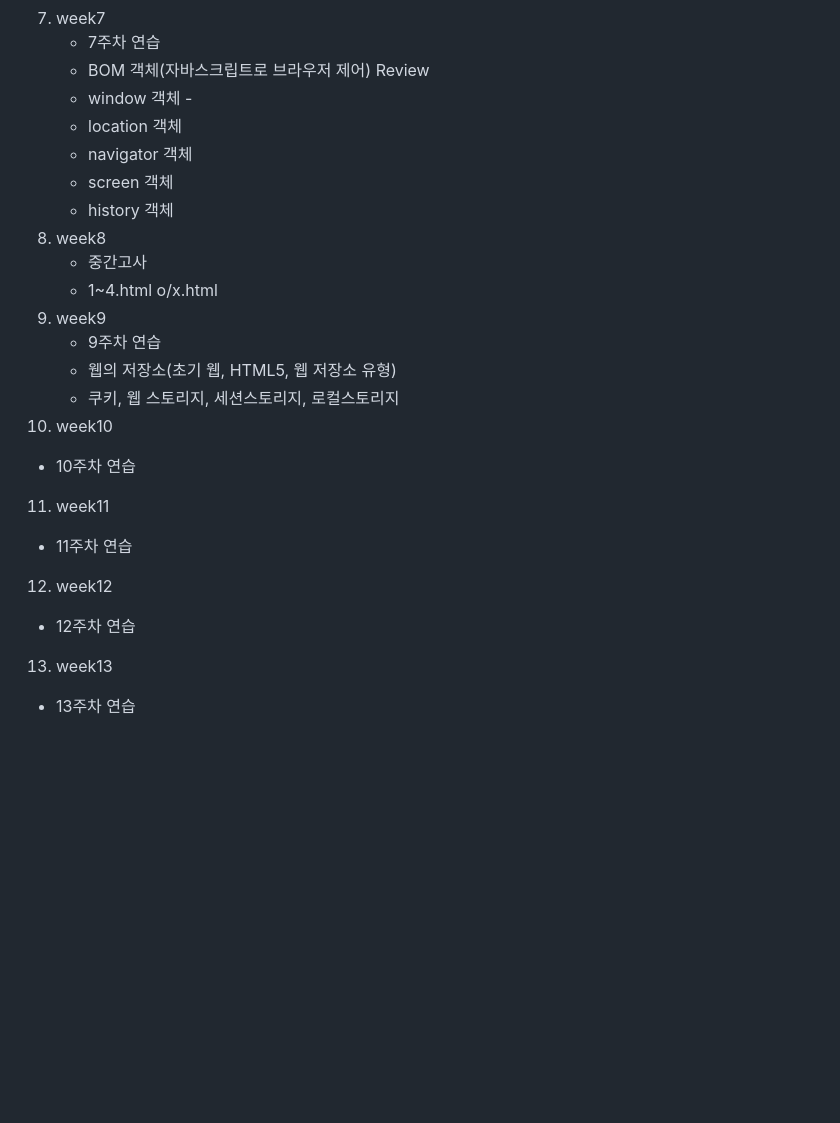
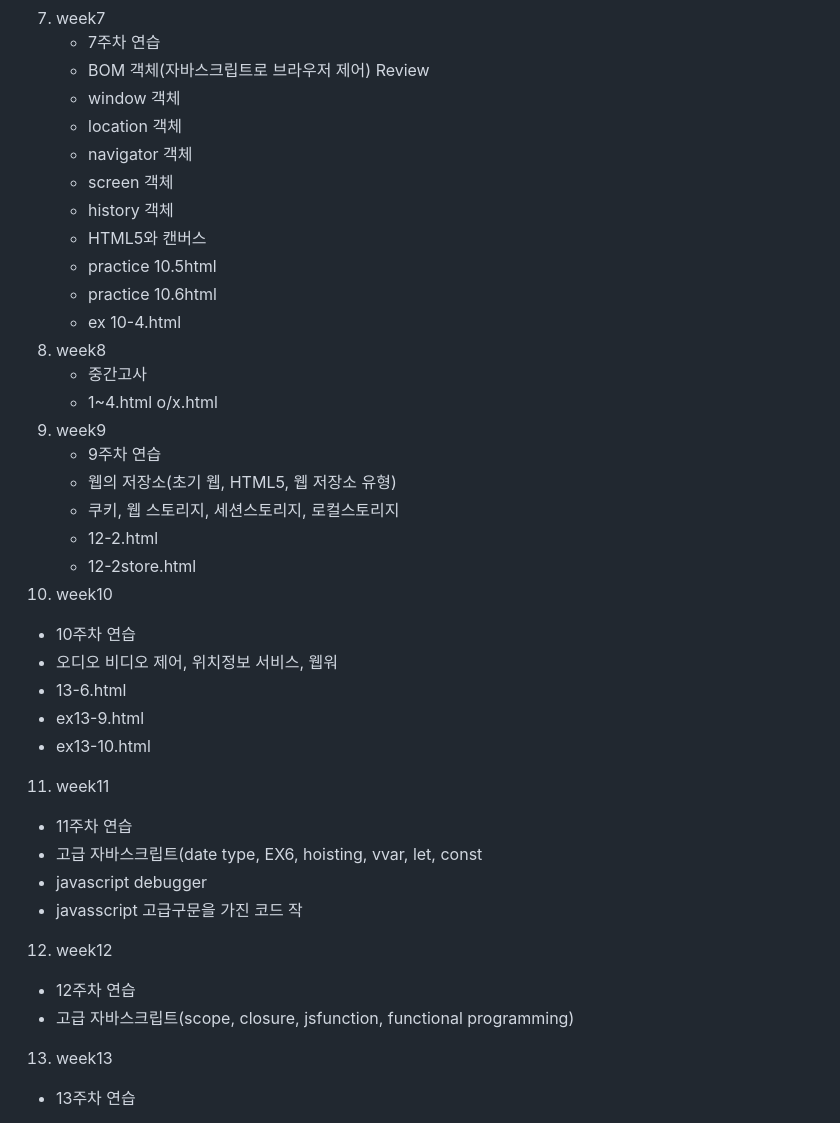
Before and after one commit to mgbae02/hansung-webprogramming, a Markdown page: README.md, the part around the change. GitHub-like rendering; blank space fills up the shorter version.

```diff
--- a/README.md
+++ b/README.md
@@ -51,11 +51,15 @@
 7. week7
    - 7주차 연습
    - BOM 객체(자바스크립트로 브라우저 제어) Review
-   - window 객체 -
+   - window 객체
    - location 객체
    - navigator 객체
    - screen 객체
    - history 객체
+   - HTML5와 캔버스
+   - practice 10.5html
+   - practice 10.6html
+   - ex 10-4.html
 8. week8
    - 중간고사
    - 1~4.html o/x.html
@@ -63,12 +67,22 @@
    - 9주차 연습
    - 웹의 저장소(초기 웹, HTML5, 웹 저장소 유형)
    - 쿠키, 웹 스토리지, 세션스토리지, 로컬스토리지
+   - 12-2.html
+   - 12-2store.html
 10. week10
    - 10주차 연습
+   - 오디오 비디오 제어, 위치정보 서비스, 웹워
+   - 13-6.html
+   - ex13-9.html
+   - ex13-10.html
 11. week11
    - 11주차 연습
+   - 고급 자바스크립트(date type, EX6, hoisting, vvar, let, const
+   - javascript debugger
+   - javasscript 고급구문을 가진 코드 작
 12. week12
    - 12주차 연습
+   - 고급 자바스크립트(scope, closure, jsfunction, functional programming)
 13. week13
    - 13주차 연습
 14. week14
```
